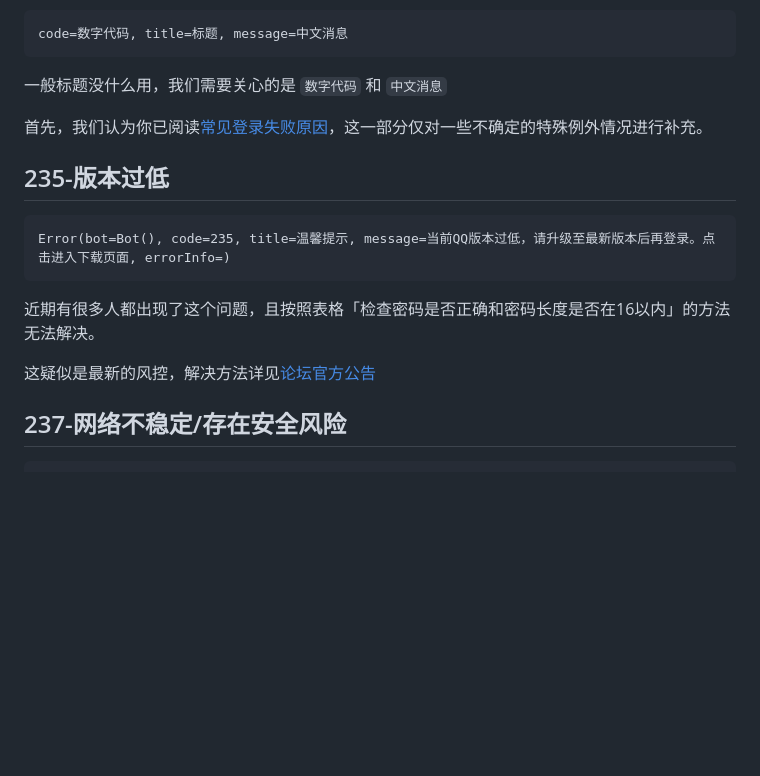
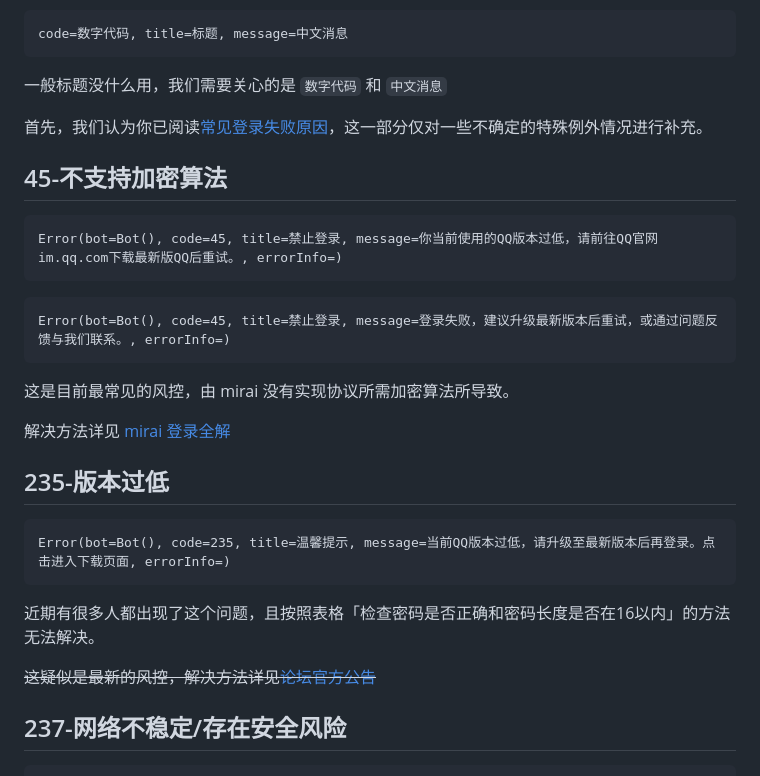
Before and after one commit to MrXiaoM/mirai-docs, a Markdown page: mirai/troubleshoot.md, the part around the change printed below. Drawn GitHub-style; blank space fills up the shorter version.

````diff
--- a/mirai/troubleshoot.md
+++ b/mirai/troubleshoot.md
@@ -47,6 +84,18 @@ code=数字代码, title=标题, message=中文消息
 
 首先，我们认为你已阅读[常见登录失败原因](/mirai/1-2)，这一部分仅对一些不确定的特殊例外情况进行补充。
 
+## 45-不支持加密算法
+```
+Error(bot=Bot(), code=45, title=禁止登录, message=你当前使用的QQ版本过低，请前往QQ官网im.qq.com下载最新版QQ后重试。, errorInfo=)
+```
+```
+Error(bot=Bot(), code=45, title=禁止登录, message=登录失败，建议升级最新版本后重试，或通过问题反馈与我们联系。, errorInfo=)
+```
+
+这是目前最常见的风控，由 mirai 没有实现协议所需加密算法所导致。
+
+解决方法详见 [mirai 登录全解](/mirai/45)
+
 ## 235-版本过低
 
 ```
@@ -55,7 +104,7 @@ Error(bot=Bot(), code=235, title=温馨提示, message=当前QQ版本过低，
 
 近期有很多人都出现了这个问题，且按照表格「检查密码是否正确和密码长度是否在16以内」的方法无法解决。
 
-这疑似是最新的风控，解决方法详见[论坛官方公告](https://mirai.mamoe.net/topic/223)
+~~这疑似是最新的风控，解决方法详见[论坛官方公告](https://mirai.mamoe.net/topic/223)~~
 
 ## 237-网络不稳定/存在安全风险
 ```
````
Also changed, not shown: other parts of mirai/troubleshoot.md (+37 -1 lines), mirai/1-2.md (+6 -0 lines).
